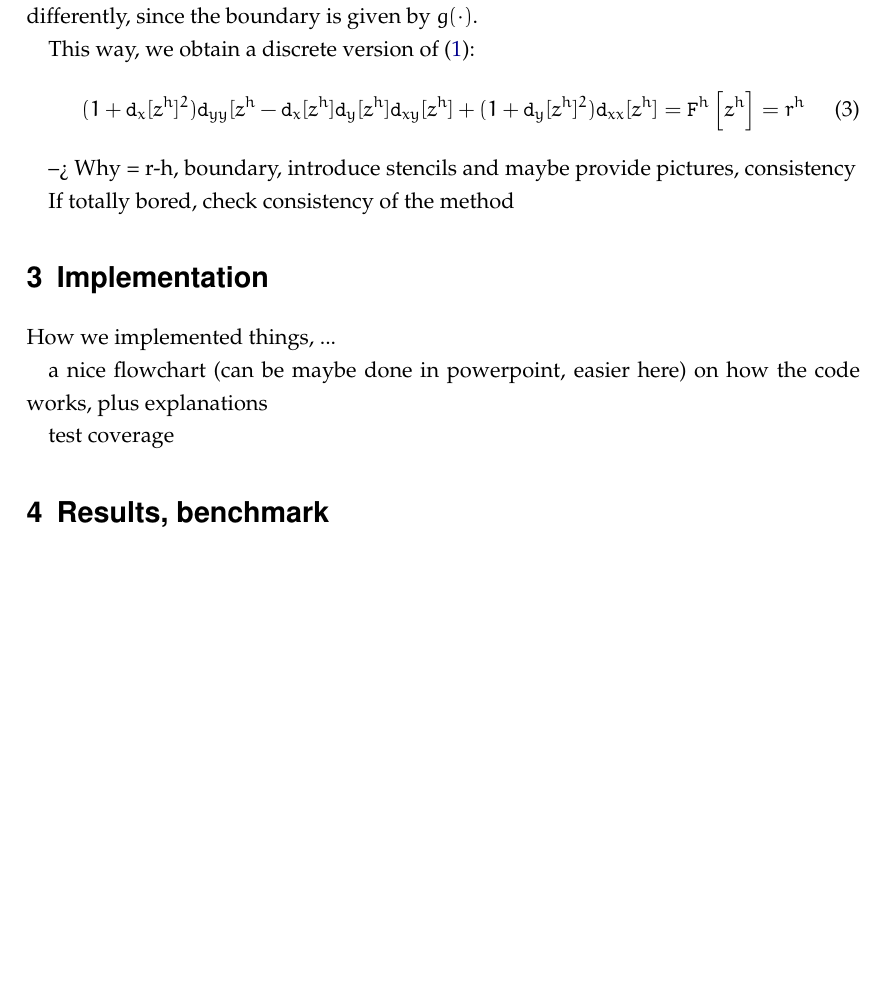
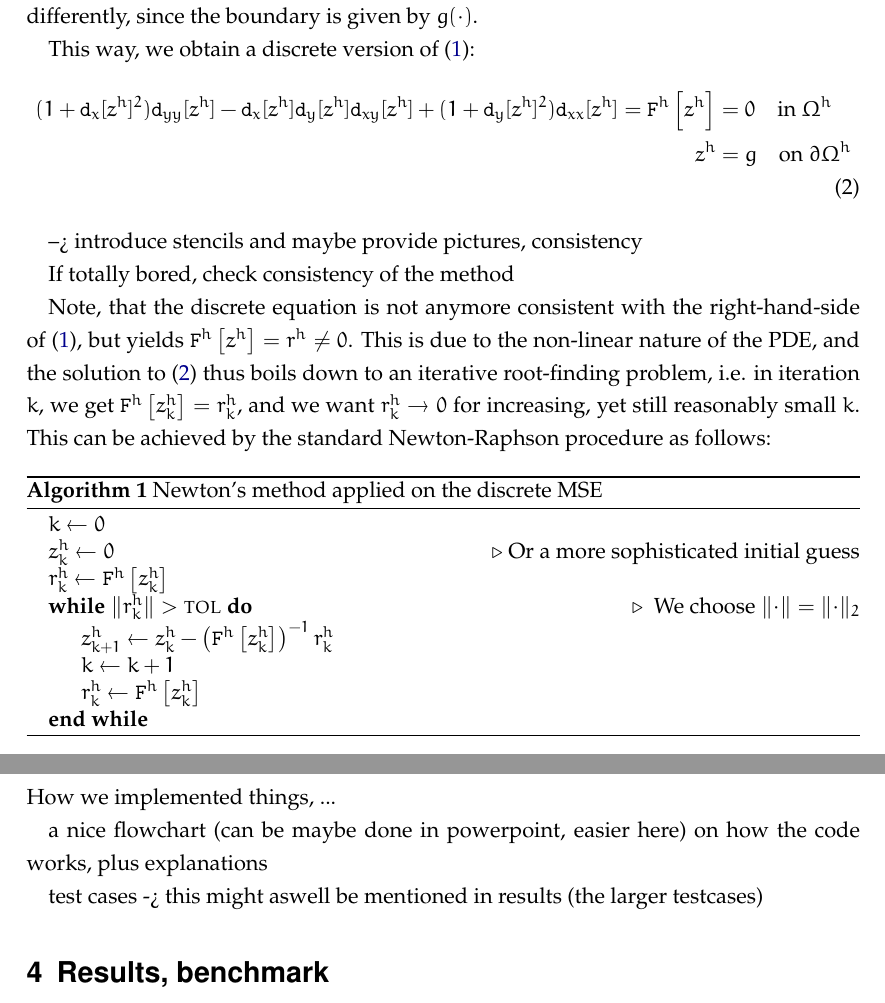
Before and after one commit to rshankar1069/MinSurf_Report, a LaTeX paper (report.tex): part of page 4 of 5 before the commit and two parts of pages 4 and 5 of 5 after it, the two joined at a grey line, cut so that both start at the same text, the shorter picture padded with empty space. Compiled offline with pdfLaTeX.

Commit message:
worked on report.

```diff
--- a/report.tex
+++ b/report.tex
@@ -31,6 +31,11 @@
 \usepackage{epigraph}
 \usepackage{setspace}
 \usepackage{listings}
+\usepackage{algorithm}
+\usepackage{algpseudocode}
+
+\usepackage{tikz}
+\usetikzlibrary{calc,decorations.pathmorphing,patterns}
 
 % ----------------- Layout stuff  -------------------------------
 
@@ -70,9 +75,10 @@
 \newcommand{\Dx}[1]{\ensuremath{\mathtt{d}_x[#1]}}
 \newcommand{\Dy}[1]{\ensuremath{\mathtt{d}_y[#1]}}
 \newcommand{\Dxx}[1]{\ensuremath{\mathtt{d}_{xx}[#1]}}
-\newcommand{\Dyy}[1]{\ensuremath{\mathtt{d}_{yy}[#1}}
+\newcommand{\Dyy}[1]{\ensuremath{\mathtt{d}_{yy}[#1]}}
 \newcommand{\Dxy}[1]{\ensuremath{\mathtt{d}_{xy}[#1]}}
 
+\newcommand{\inv}{\ensuremath{^{-1}}}
 
 \begin{document}
 \maketitle
@@ -125,13 +131,32 @@ We choose to discretize the MSO on $\Omega^h$ by Finite Differences, since this
 To obtain a second order consistent discrete MSO (\mSurfDisc{\cdot}), we use central difference stencils on the first, second and mixed derivative. Since all these stencils have make only use of immediate neighours, there is no need to treat nodes close to the boundary differently, since the boundary is given by $g(\cdot)$.
 
 This way, we obtain a discrete version of \eqref{eq:MSE}:
-\begin{equation}
-	(1+\Dx{z^h}^2)\Dyy{z^h}-\Dx{z^h} \Dy{z^h}\Dxy{z^h} + (1+\Dy{z^h}^2)\Dxx{z^h} = \mSurfDisc{z^h} = r^h
-\end{equation}
+\begin{align}
+	(1+\Dx{z^h}^2)\Dyy{z^h}-\Dx{z^h} \Dy{z^h}\Dxy{z^h} + (1+\Dy{z^h}^2)\Dxx{z^h} = \mSurfDisc{z^h} &= 0  \quad \text{in } \Omega^h \notag \\
+	z^h &= g \quad \text{on } \partial\Omega^h \label{eq:dMSE}
+\end{align}
 
---> Why = r-h, boundary, introduce stencils and maybe provide pictures, consistency
+-->  introduce stencils and maybe provide pictures, consistency
+
 
 If totally bored, check consistency of the method
+
+
+
+Note, that the discrete equation is not anymore consistent with the right-hand-side of \eqref{eq:MSE}, but yields $\mSurfDisc{z^h} = r^h \neq 0$. This is due to the non-linear nature of the PDE, and the solution to \eqref{eq:dMSE} thus boils down to an iterative root-finding problem, i.e. in iteration $k$, we get $\mSurfDisc{z^h_k}=r^h_k$, and we want $r^h_k \to 0$ for increasing, yet still reasonably small $k$. This can be achieved by the standard Newton-Raphson procedure as follows:
+\begin{algorithm}
+	\caption{Newton's method applied on the discrete MSE}
+	\begin{algorithmic}
+		\State $k \gets 0$
+		\State $z^h_k \gets 0 $ \Comment{Or a more sophisticated initial guess}
+		\State $r^h_k \gets \mSurfDisc{z^h_k}$
+		\While{$\lVert r^h_k \rVert > \textsc{tol}$} \Comment{ We choose $ \lVert \cdot \rVert = \lVert \cdot \rVert_2  $}
+			\State $z^h_{k+1} \gets z^h_{k} - \left(\mSurfDisc{z^h_k}\right)\inv r^h_k $
+			\State $k \gets k+1$
+			\State $r^h_k \gets \mSurfDisc{z^h_k}$
+		\EndWhile
+	\end{algorithmic}
+\end{algorithm}
 
 
 
@@ -142,7 +167,7 @@ How we implemented things, ...
 
 a nice flowchart (can be maybe done in powerpoint, easier here) on how the code works, plus explanations
 
-test coverage
+test cases -> this might aswell be mentioned in results (the larger testcases)
 
 
 % #########################################################################
```
Also changed, not shown: report.pdf, report.tex (3 more changed lines), 4 other files.
